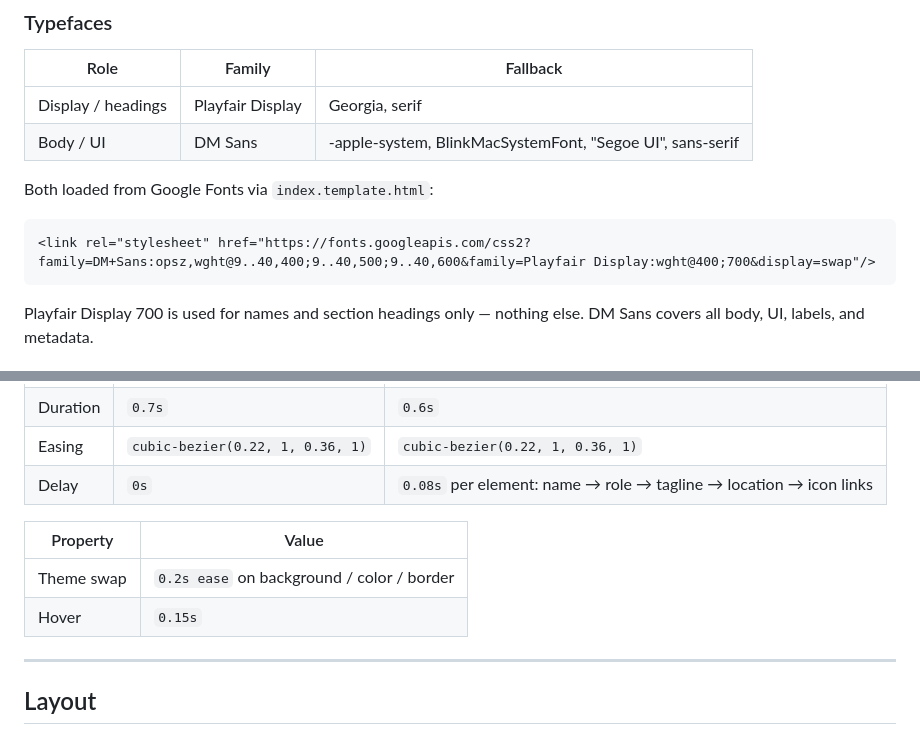
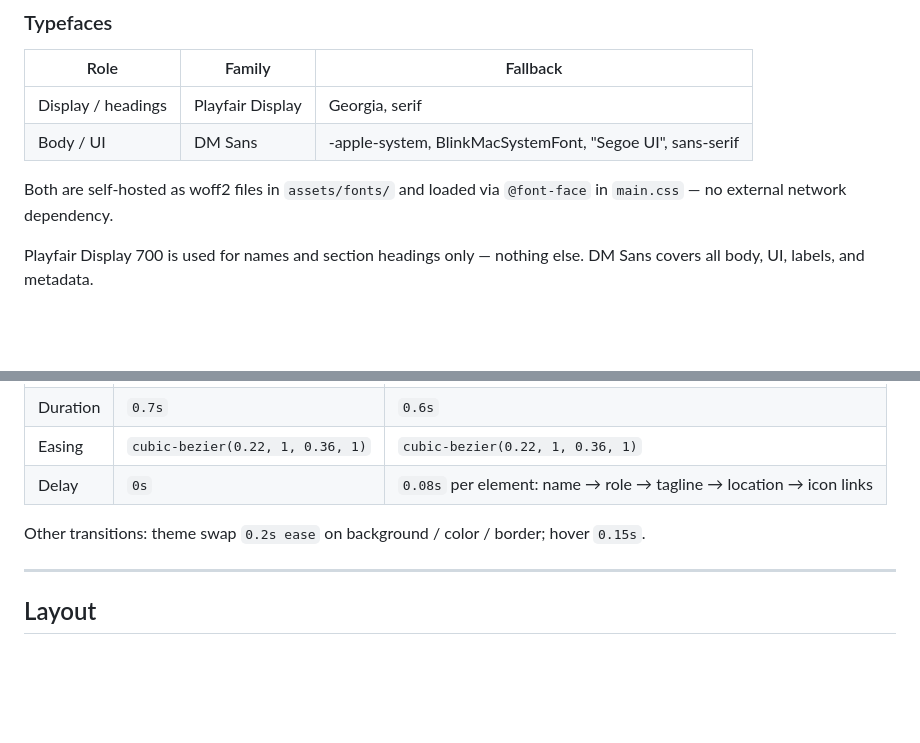
Before and after one commit to tomirish/tom.irish, a Markdown page: docs/CUSTOMIZING.md, 2 parts joined by grey strips. Drawn GitHub-style; blank space fills up the shorter version.

Commit message:
Fix CUSTOMIZING.md: fonts are self-hosted, tighten animation section
Fonts are loaded via @font-face from assets/fonts/ — not Google Fonts.
Consolidate animation section into a single table with a trailing note
for theme/hover transitions.

Co-Authored-By: Claude Sonnet 4.6 <noreply@anthropic.com>

````diff
--- a/docs/CUSTOMIZING.md
+++ b/docs/CUSTOMIZING.md
@@ -36,10 +36,7 @@ The site is intentionally minimal: one crimson accent, a serif-sans pairing, a w
 | Display / headings | Playfair Display | Georgia, serif |
 | Body / UI | DM Sans | -apple-system, BlinkMacSystemFont, "Segoe UI", sans-serif |
 
-Both loaded from Google Fonts via `index.template.html`:
-```html
-<link rel="stylesheet" href="https://fonts.googleapis.com/css2?family=DM+Sans:opsz,wght@9..40,400;9..40,500;9..40,600&family=Playfair Display:wght@400;700&display=swap"/>
-```
+Both are self-hosted as woff2 files in `assets/fonts/` and loaded via `@font-face` in `main.css` — no external network dependency.
 
 Playfair Display 700 is used for names and section headings only — nothing else. DM Sans covers all body, UI, labels, and metadata.
 
@@ -140,10 +137,7 @@ Two keyframe animations are used — the photo uses transform-only to stay eligi
 | Easing | `cubic-bezier(0.22, 1, 0.36, 1)` | `cubic-bezier(0.22, 1, 0.36, 1)` |
 | Delay | `0s` | `0.08s` per element: name → role → tagline → location → icon links |
 
-| Property | Value |
-|---|---|
-| Theme swap | `0.2s ease` on background / color / border |
-| Hover | `0.15s` |
+Other transitions: theme swap `0.2s ease` on background / color / border; hover `0.15s`.
 
 ---
 
````
